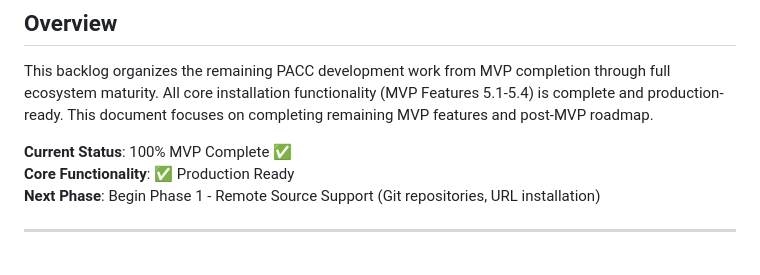
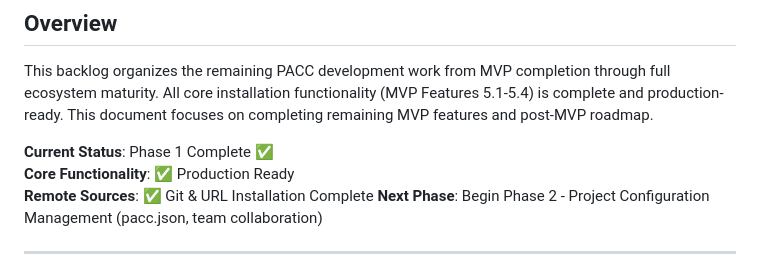
Before and after one commit to memyselfandm/pacc-cli, a Markdown page: ai_docs/prds/00_mvp_backlog.md, the part around one of its changes. GitHub-like rendering.

```diff
--- a/ai_docs/prds/00_mvp_backlog.md
+++ b/ai_docs/prds/00_mvp_backlog.md
@@ -4,9 +4,10 @@
 
 This backlog organizes the remaining PACC development work from MVP completion through full ecosystem maturity. All core installation functionality (MVP Features 5.1-5.4) is complete and production-ready. This document focuses on completing remaining MVP features and post-MVP roadmap.
 
-**Current Status**: 100% MVP Complete ✅
+**Current Status**: Phase 1 Complete ✅
 **Core Functionality**: ✅ Production Ready
-**Next Phase**: Begin Phase 1 - Remote Source Support (Git repositories, URL installation)
+**Remote Sources**: ✅ Git & URL Installation Complete
+**Next Phase**: Begin Phase 2 - Project Configuration Management (pacc.json, team collaboration)
 
 ---
 
```
Also changed, not shown: other parts of ai_docs/prds/00_mvp_backlog.md (+58 -43 lines).
